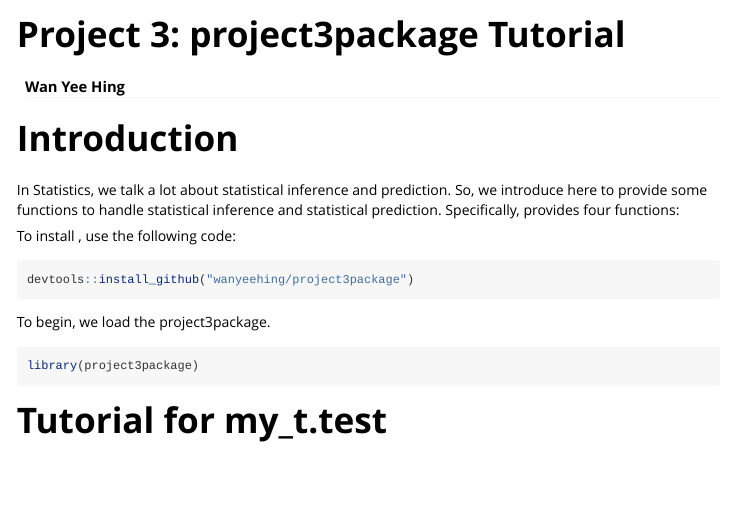
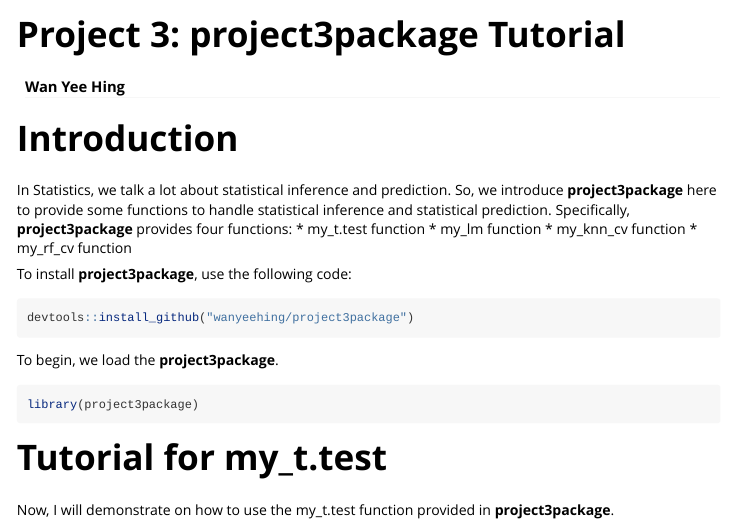
Before and after one commit to wanyeehing/project3package, an R Markdown document (vignettes/tutorial.Rmd): the page in a window 1100 px wide, from its top. Rendered offline with R 4.5, knitr and Pandoc, with nearby package versions.

Commit message:
Make changes to "Introduction" section

````diff
--- a/vignettes/tutorial.Rmd
+++ b/vignettes/tutorial.Rmd
@@ -15,32 +15,28 @@ knitr::opts_chunk$set(
 )
 ```
 
-\addtolength{\headheight}{-.025\textheight}
-\thispagestyle{fancyplain}
-\rhead{\includegraphics[height=.1\textheight]{logo.png}}
-\renewcommand{\headrulewidth}{0pt}
-
 # Introduction
 
 In Statistics, we talk a lot about statistical inference and prediction. So, we
-introduce \texttt{project3package} here to provide some functions to handle
+introduce **project3package** here to provide some functions to handle
 statistical inference and statistical prediction. Specifically,
-\texttt{project3package} provides four functions:
-\begin{itemize}
-\item my_t.test function
-\item my_lm function
-\item my_knn_cv function
-\item my_rf_cv function
-\end{itemize}
+**project3package** provides four functions:
+* my_t.test function
+* my_lm function
+* my_knn_cv function
+* my_rf_cv function
 
-To install \texttt{project3package}, use the following code:
+To install **project3package**, use the following code:
 ```{r install, eval = FALSE}
 devtools::install_github("wanyeehing/project3package")
 ```
 
-To begin, we load the project3package.
+To begin, we load the **project3package**.
 ```{r setup}
 library(project3package)
 ```
 
 # Tutorial for my_t.test
+
+Now, I will demonstrate on how to use the my_t.test function provided in
+**project3package**.
````
